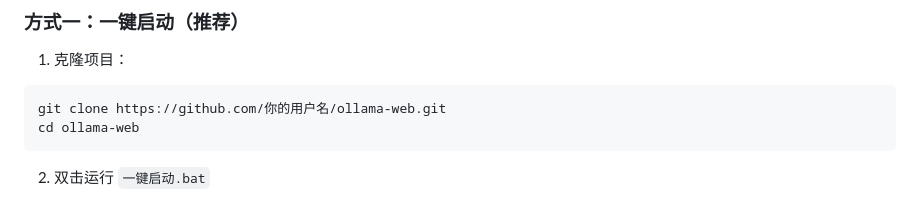
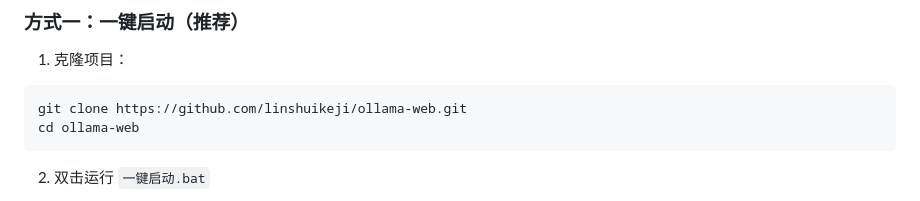
Before and after one commit to linshuikeji/ollama-web, a Markdown page: README.md, the part around the change. GitHub-like rendering.

Commit message:
Update GitHub repository URL in README

````diff
--- a/README.md
+++ b/README.md
@@ -34,7 +34,7 @@
 
 1. 克隆项目：
 ```bash
-git clone https://github.com/你的用户名/ollama-web.git
+git clone https://github.com/linshuikeji/ollama-web.git
 cd ollama-web
 ```
 
````
